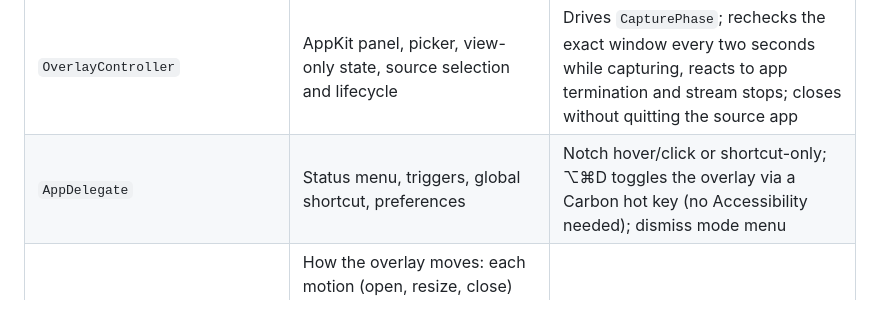
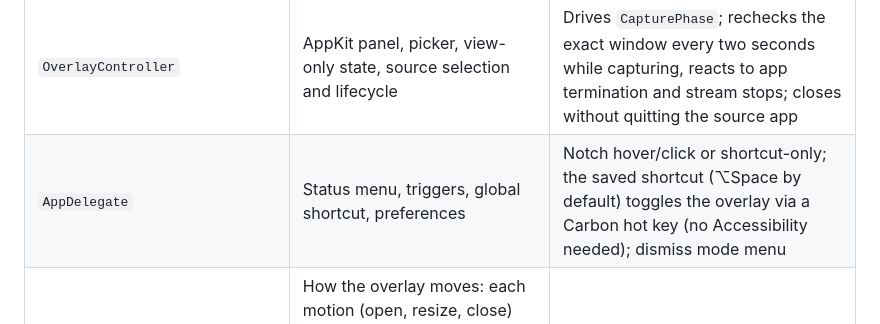
Before and after one commit to solnikhil/Dropy, a Markdown page: ARCHITECTURE.md, the part around the change. GitHub-like rendering.

Commit message:
Document the current default overlay shortcut

```diff
--- a/ARCHITECTURE.md
+++ b/ARCHITECTURE.md
@@ -21,7 +21,7 @@ That full contract is **not yet implemented**. The first native slice is a live,
 | `DropyCore/SourcePlacement` | Placement modes, journal entries, restore decisions and off-screen geometry | Unit-checked; a later user move always wins; an unplugged display falls back to the main display |
 | `WindowPlacer` / `PlacementJournal` | M2 experiments: minimize, hide app or move off-screen, journaled before touching the window and restored on close, quit or next launch | Development driver only (`DROPY_DEBUG_PLACEMENT`), not in the product UI; exact window found via `_AXUIElementGetWindow` or refused |
 | `OverlayController` | AppKit panel, picker, view-only state, source selection and lifecycle | Drives `CapturePhase`; rechecks the exact window every two seconds while capturing, reacts to app termination and stream stops; closes without quitting the source app |
-| `AppDelegate` | Status menu, triggers, global shortcut, preferences | Notch hover/click or shortcut-only; ⌥⌘D toggles the overlay via a Carbon hot key (no Accessibility needed); dismiss mode menu |
+| `AppDelegate` | Status menu, triggers, global shortcut, preferences | Notch hover/click or shortcut-only; the saved shortcut (⌥Space by default) toggles the overlay via a Carbon hot key (no Accessibility needed); dismiss mode menu |
 | `DropyCore/MotionCurve`, `DropyAnimation` | How the overlay moves: each motion (open, resize, close) moves the outline's width and height along a curve (a spring or keyframes with eases); the content's reveal, cascade, blur and hide | Unit-checked; closing is always forward-only; the window margin follows the animation's reach |
 | `DropyCore/AnimationFile`, `AnimationGuide`, `AnimationFilmstrip` | The animation file format: a forgiving reader with path-named problems and limits, a tidy writer, share codes, the guide for people and agents, and a picture of an animation | Unit-checked; every built-in style and example round-trips without an issue |
 | `AnimationLibrary`, `AnimationStudio`, `AnimationDemo`, `AnimationCommand` | The watched animations folder, the Studio editor, playing an animation on the notch, and `Dropy animation …` in a terminal | The command line is checked by `test-local.sh` in a throwaway folder; the Studio was driven with real mouse input once |
```
